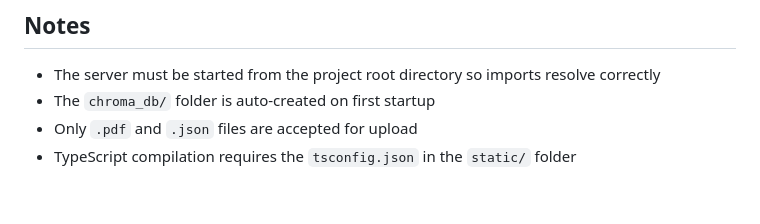
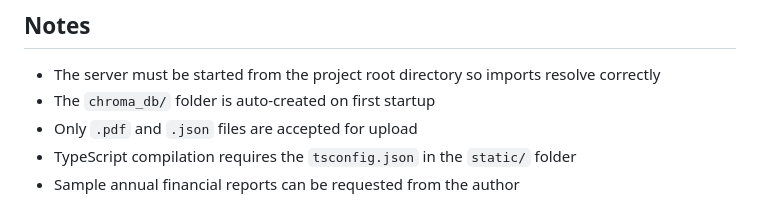
Before and after one commit to paroi1905/MA_DataHarmonizer, a Markdown page: README.md, the part around the change. Rendered like a GitHub page.

```diff
--- a/README.md
+++ b/README.md
@@ -110,3 +110,4 @@ rm -rf chroma_db/
 - The `chroma_db/` folder is auto-created on first startup
 - Only `.pdf` and `.json` files are accepted for upload
 - TypeScript compilation requires the `tsconfig.json` in the `static/` folder
+- Sample annual financial reports can be requested from the author
```
